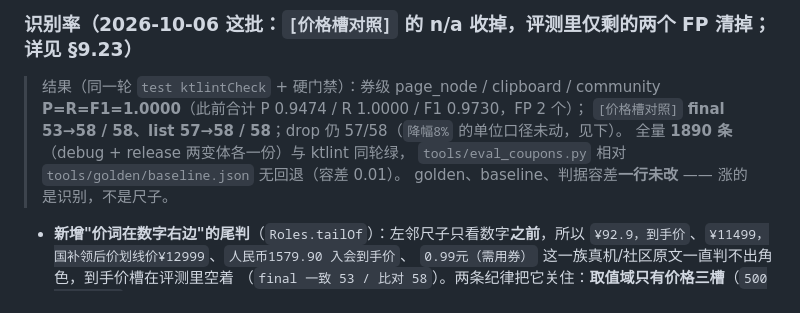
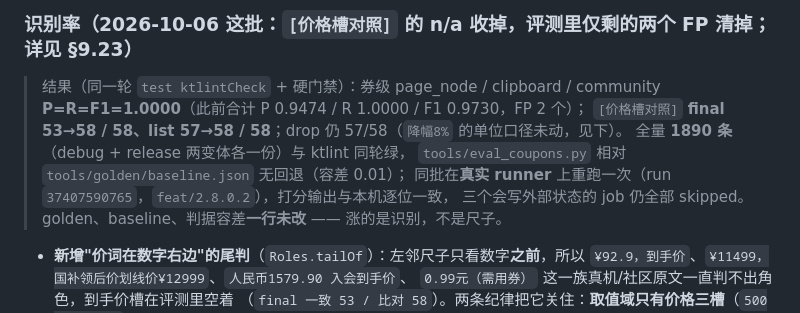
Before and after one commit to wuliao00/PriceLens, a Markdown page: CHANGELOG.md, the part around the change. Drawn GitHub-style.

```diff
--- a/CHANGELOG.md
+++ b/CHANGELOG.md
@@ -229,7 +229,9 @@
 > **P=R=F1=1.0000**（此前合计 P 0.9474 / R 1.0000 / F1 0.9730，FP 2 个）；
 > `[价格槽对照]` **final 53→58 / 58、list 57→58 / 58**；drop 仍 57/58（`降幅8%` 的单位口径未动，见下）。
 > 全量 **1890 条**（debug + release 两变体各一份）与 ktlint 同轮绿，
-> `tools/eval_coupons.py` 相对 `tools/golden/baseline.json` 无回退（容差 0.01）。
+> `tools/eval_coupons.py` 相对 `tools/golden/baseline.json` 无回退（容差 0.01）；
+> 同批在**真实 runner** 上重跑一次（run `37407590765`，`feat/2.8.0.2`），打分输出与本机逐位一致，
+> 三个会写外部状态的 job 仍全部 skipped。
 > golden、baseline、判据容差**一行未改** —— 涨的是识别，不是尺子。
 - **新增"价词在数字右边"的尾判**（`Roles.tailOf`）：左邻尺子只看数字**之前**，所以
   `¥92.9，到手价`、`¥11499，国补领后价划线价¥12999`、`人民币1579.90 入会到手价`、
```
Also changed, not shown: docs/ROADMAP-文档落地对照.md (+9 -0 lines).
